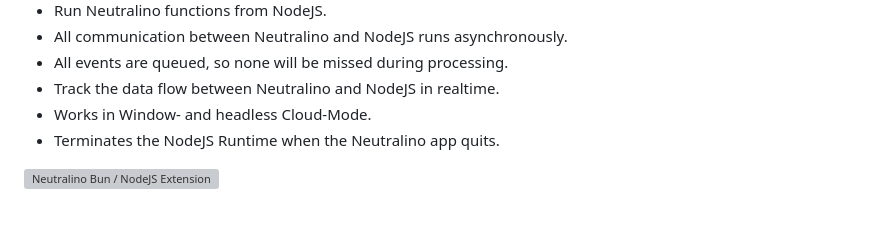
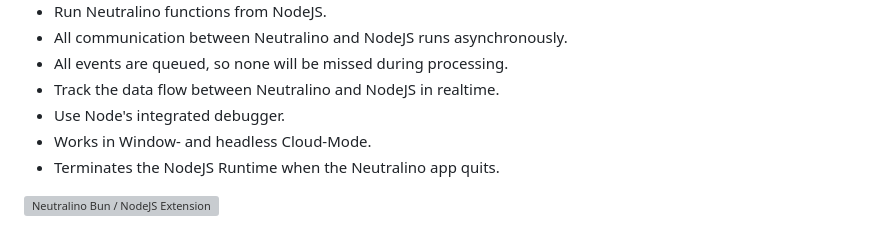
Before and after one commit to hschneider/neutralino-ext-node, a Markdown page: README.md, the part around the change. Rendered like a GitHub page; grey boxes are pictures that could not be loaded.

```diff
--- a/README.md
+++ b/README.md
@@ -16,6 +16,7 @@ This extension adds a NodeJS backend to Neutralino with the following features:
 - All communication between Neutralino and NodeJS runs asynchronously.
 - All events are queued, so none will be missed during processing.
 - Track the data flow between Neutralino and NodeJS in realtime.
+- Use Node's integrated debugger.
 - Works in Window- and headless Cloud-Mode.
 - Terminates the NodeJS Runtime when the Neutralino app quits.
 
```
